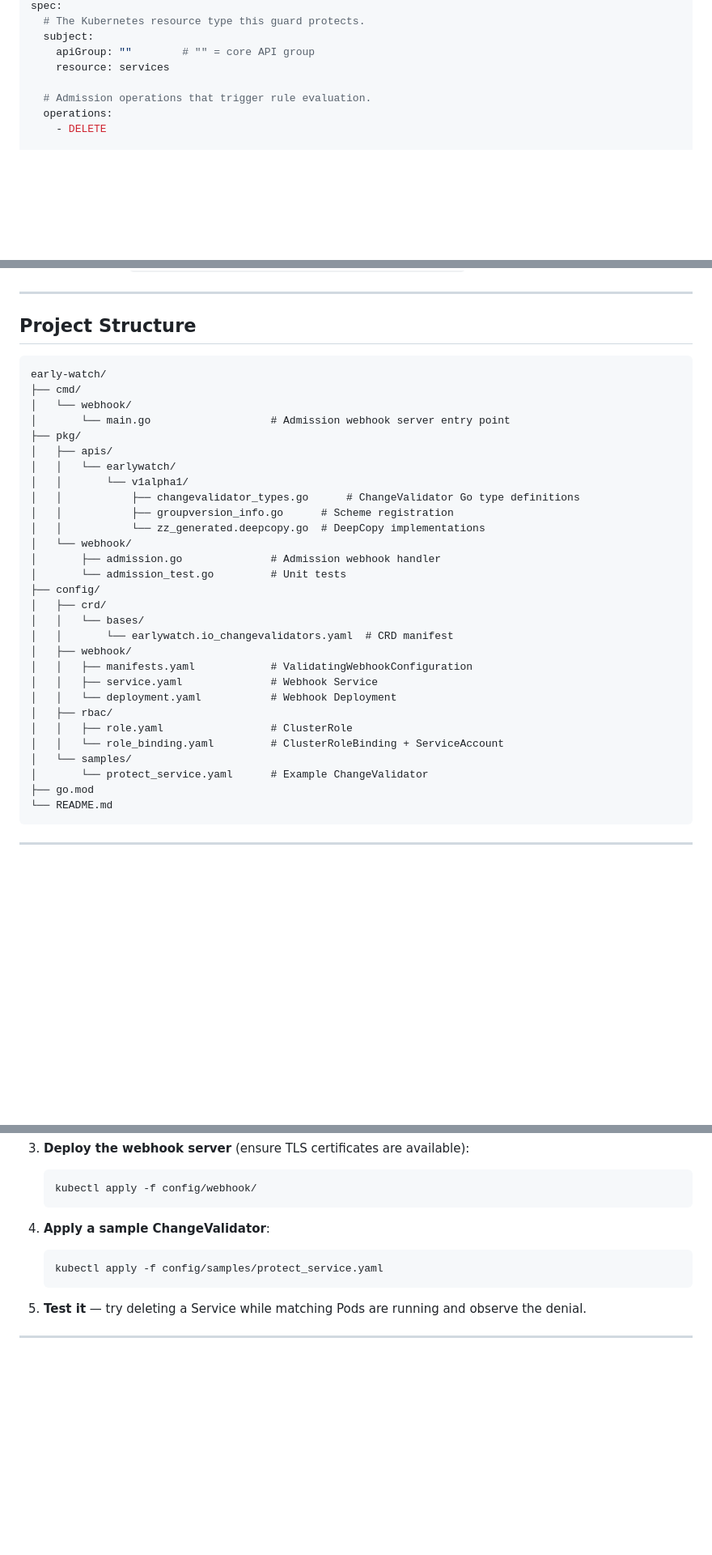
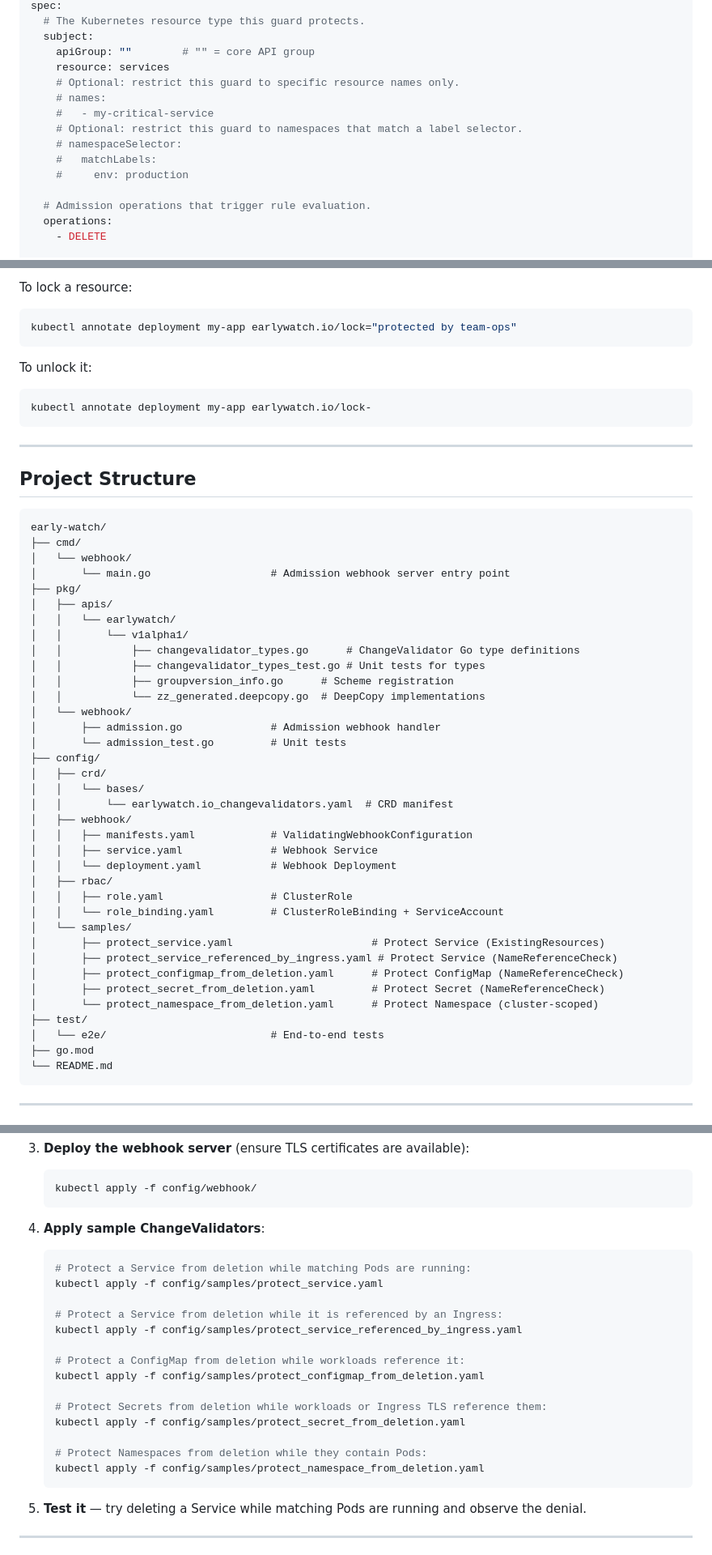
Before and after one commit to brendandburns/early-watch, a Markdown page: README.md, 3 parts joined by grey strips. Shown at 81% size. Rendered like a GitHub page; blank space fills up the shorter version.

````diff
--- a/README.md
+++ b/README.md
@@ -46,6 +46,13 @@ spec:
   subject:
     apiGroup: ""        # "" = core API group
     resource: services
+    # Optional: restrict this guard to specific resource names only.
+    # names:
+    #   - my-critical-service
+    # Optional: restrict this guard to namespaces that match a label selector.
+    # namespaceSelector:
+    #   matchLabels:
+    #     env: production
 
   # Admission operations that trigger rule evaluation.
   operations:
@@ -79,3 +147,14 @@ Full CRD schema: [`config/crd/bases/earlywatch.io_changevalidators.yaml`](config
+To lock a resource:
+
+```bash
+kubectl annotate deployment my-app earlywatch.io/lock="protected by team-ops"
+```
+
+To unlock it:
+
+```bash
+kubectl annotate deployment my-app earlywatch.io/lock-
+```
 
 ---
 
@@ -91,6 +170,7 @@ early-watch/
 │   │   └── earlywatch/
 │   │       └── v1alpha1/
 │   │           ├── changevalidator_types.go      # ChangeValidator Go type definitions
+│   │           ├── changevalidator_types_test.go # Unit tests for types
 │   │           ├── groupversion_info.go      # Scheme registration
 │   │           └── zz_generated.deepcopy.go  # DeepCopy implementations
 │   └── webhook/
@@ -108,7 +188,13 @@ early-watch/
 │   │   ├── role.yaml                 # ClusterRole
 │   │   └── role_binding.yaml         # ClusterRoleBinding + ServiceAccount
 │   └── samples/
-│       └── protect_service.yaml      # Example ChangeValidator
+│       ├── protect_service.yaml                      # Protect Service (ExistingResources)
+│       ├── protect_service_referenced_by_ingress.yaml # Protect Service (NameReferenceCheck)
+│       ├── protect_configmap_from_deletion.yaml      # Protect ConfigMap (NameReferenceCheck)
+│       ├── protect_secret_from_deletion.yaml         # Protect Secret (NameReferenceCheck)
+│       └── protect_namespace_from_deletion.yaml      # Protect Namespace (cluster-scoped)
+├── test/
+│   └── e2e/                          # End-to-end tests
 ├── go.mod
 └── README.md
 ```
@@ -154,9 +240,22 @@ go test ./...
    kubectl apply -f config/webhook/
    ```
 
-4. **Apply a sample ChangeValidator**:
+4. **Apply sample ChangeValidators**:
    ```bash
+   # Protect a Service from deletion while matching Pods are running:
    kubectl apply -f config/samples/protect_service.yaml
+
+   # Protect a Service from deletion while it is referenced by an Ingress:
+   kubectl apply -f config/samples/protect_service_referenced_by_ingress.yaml
+
+   # Protect a ConfigMap from deletion while workloads reference it:
+   kubectl apply -f config/samples/protect_configmap_from_deletion.yaml
+
+   # Protect Secrets from deletion while workloads or Ingress TLS reference them:
+   kubectl apply -f config/samples/protect_secret_from_deletion.yaml
+
+   # Protect Namespaces from deletion while they contain Pods:
+   kubectl apply -f config/samples/protect_namespace_from_deletion.yaml
    ```
 
 5. **Test it** — try deleting a Service while matching Pods are running and observe the denial.
````
Also changed, not shown: other parts of README.md (+61 -0 lines).
